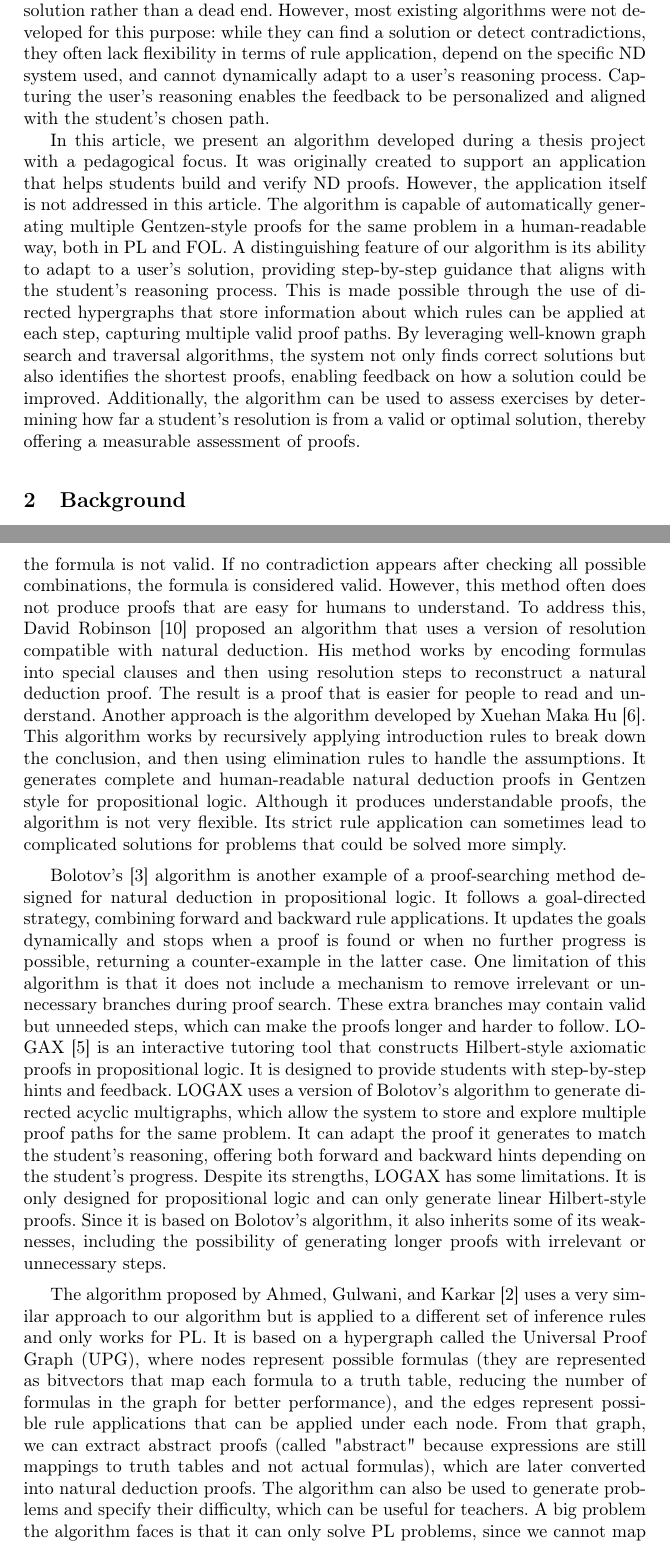
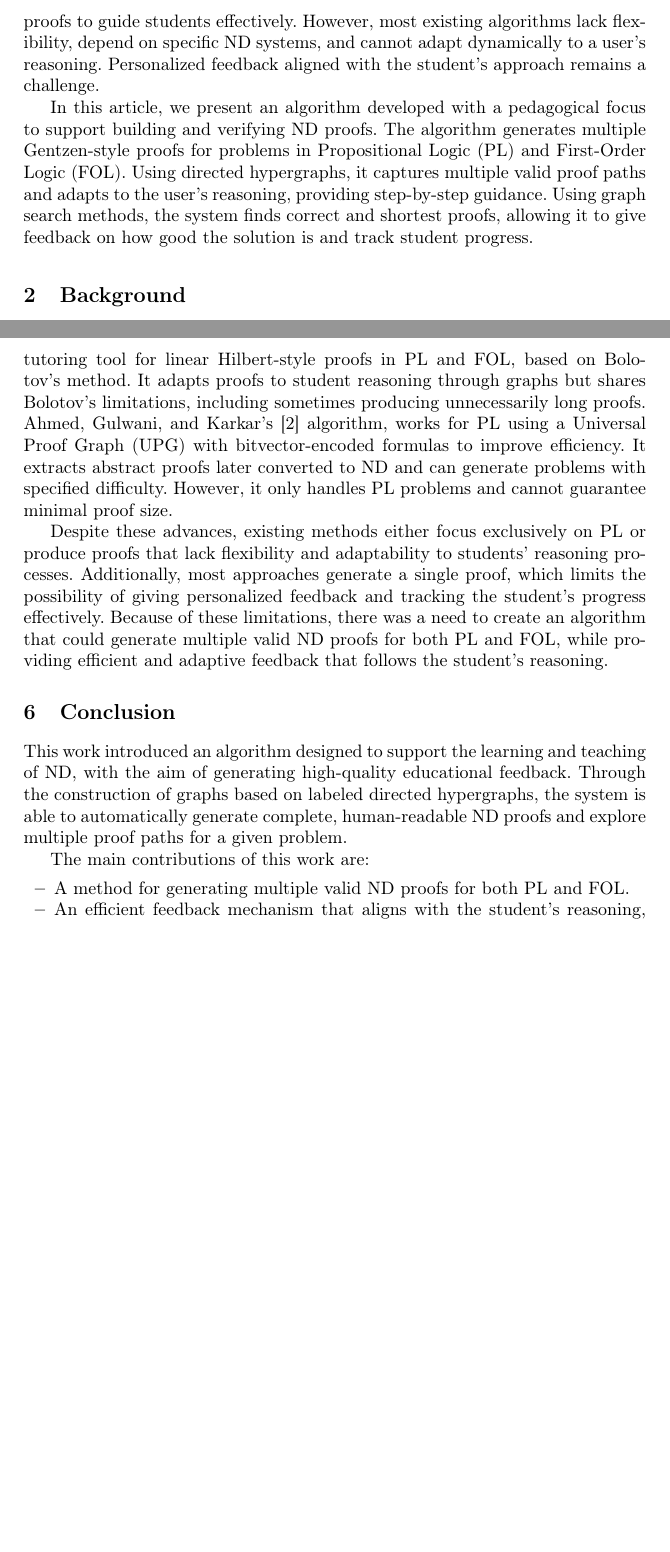
Before and after one commit to DanielMacau60004/Article, a LaTeX thesis (samplepaper.tex, which reads chapters/conclusion.tex, chapters/introduction.tex, chapters/relatedwork.tex): two parts of pages 2 and 14 of 15 before the commit and two parts of pages 2 and 13 of 14 after it, joined at a grey line, cut at the place of the change, the shorter picture padded with empty space. Compiled offline with pdfLaTeX.

Commit message:
Fixed merge conflicts

```diff
--- a/chapters/conclusion.tex
+++ b/chapters/conclusion.tex
@@ -1,2 +1,8 @@
 \section{Conclusion}
-Conclusion
+This work introduced an algorithm designed to support the learning and teaching of ND, with the aim of generating high-quality educational feedback. Through the construction of graphs based on labeled directed hypergraphs, the system is able to automatically generate complete, human-readable ND proofs and explore multiple proof paths for a given problem.
+
+The main contributions of this work are:
+\begin{itemize}
+    \item A method for generating multiple valid ND proofs for both PL and FOL.
+    \item An efficient feedback mechanism that aligns with the student’s reasoning, rather than enforcing a single rigid solution path.
+    \item A way to quantify progress, offering metrics such as distance to a valid proof and detection of redundant or more complex steps.
--- a/chapters/introduction.tex
+++ b/chapters/introduction.tex
@@ -8,4 +8,8 @@ Despite the importance of logic education, there remains a lack of online tools
 
-This highlights the need for more advanced and effective feedback systems to address these gaps. One approach to producing this type of feedback is through algorithms capable of generating complete proofs. This allows the system to derive hints from the generated proof, ensuring that the guidance leads to a correct solution rather than a dead end. However, most existing algorithms were not developed for this purpose: while they can find a solution or detect contradictions, they often lack flexibility in terms of rule application, depend on the specific ND system used, and cannot dynamically adapt to a user’s reasoning process. Capturing the user’s reasoning enables the feedback to be personalized and aligned with the student’s chosen path.
+Despite this importance, few online tools effectively support ND learning. Existing tools generally offer limited feedback, focusing on syntax or semantics but failing to guide students through conceptual challenges~\cite{Perh__2025}. Students often get stuck when unable to proceed or when overcomplicating solutions. This situation reveals the need for advanced feedback systems that generate complete proofs to guide students effectively. However, most existing algorithms lack flexibility, depend on specific ND systems, and cannot adapt dynamically to a user’s reasoning. Personalized feedback aligned with the student’s approach remains a challenge.
+%Despite the importance of logic education, there remains a lack of online tools that support this type of exercise. The few existing tools typically offer very limited feedback, focusing mainly on syntactic and semantic errors while failing to provide deeper guidance that could help students overcome conceptual difficulties~\cite{Perh__2025}. A major challenge students face when solving ND problems is becoming stuck either because they reach an impasse or feel they are overcomplicating the exercise.
 
-In this article, we present an algorithm developed during a thesis project with a pedagogical focus. It was originally created to support an application that helps students build and verify ND proofs. However, the application itself is not addressed in this article.  The algorithm is capable of automatically generating multiple Gentzen-style proofs for the same problem in a human-readable way, both in PL and FOL. A distinguishing feature of our algorithm is its ability to adapt to a user’s solution, providing step-by-step guidance that aligns with the student’s reasoning process. This is made possible through the use of directed hypergraphs that store information about which rules can be applied at each step, capturing multiple valid proof paths. By leveraging well-known graph search and traversal algorithms, the system not only finds correct solutions but also identifies the shortest proofs, enabling feedback on how a solution could be improved. Additionally, the algorithm can be used to assess exercises by determining how far a student’s resolution is from a valid or optimal solution, thereby offering a measurable assessment of proofs.
+%This highlights the need for more advanced and effective feedback systems to address these gaps. One approach to producing this type of feedback is through algorithms capable of generating complete proofs. This allows the system to derive hints from the generated proof, ensuring that the guidance leads to a correct solution rather than a dead end. However, most existing algorithms were not developed for this purpose: while they can find a solution or detect contradictions, they often lack flexibility in terms of rule application, depend on the specific ND system used, and cannot dynamically adapt to a user’s reasoning process. Capturing the user’s reasoning enables the feedback to be personalized and aligned with the student’s chosen path.
+
+In this article, we present an algorithm developed with a pedagogical focus to support building and verifying ND proofs. The algorithm generates multiple Gentzen-style proofs for problems in Propositional Logic (PL) and First-Order Logic (FOL). Using directed hypergraphs, it captures multiple valid proof paths and adapts to the user’s reasoning, providing step-by-step guidance. Using graph search methods, the system finds correct and shortest proofs, allowing it to give feedback on how good the solution is and track student progress.
+%In this article, we present an algorithm developed during a thesis project with a pedagogical focus. It was originally created to support an application that helps students build and verify ND proofs. However, the application itself is not addressed in this article.  The algorithm is capable of automatically generating multiple Gentzen-style proofs for the same problem in a human-readable way, both in PL and FOL. A distinguishing feature of our algorithm is its ability to adapt to a user’s solution, providing step-by-step guidance that aligns with the student’s reasoning process. This is made possible through the use of directed hypergraphs that store information about which rules can be applied at each step, capturing multiple valid proof paths. By leveraging well-known graph search and traversal algorithms, the system not only finds correct solutions but also identifies the shortest proofs, enabling feedback on how a solution could be improved. Additionally, the algorithm can be used to assess exercises by determining how far a student’s resolution is from a valid or optimal solution, thereby offering a measurable assessment of proofs.
--- a/chapters/relatedwork.tex
+++ b/chapters/relatedwork.tex
@@ -1,9 +1,14 @@
 \section{Related Work}
-Several algorithms have been developed to verify the validity of logical formulas. One common approach is to use resolution to find contradictions. This method begins by converting formulas into Conjunctive Normal Form, which is easier for automated systems to process. After this transformation, the algorithm applies resolution rules to search for contradictions. If a contradiction is found, the formula is not valid. If no contradiction appears after checking all possible combinations, the formula is considered valid. However, this method often does not produce proofs that are easy for humans to understand.
-To address this, David Robinson~\cite{robinson_using} proposed an algorithm that uses a version of resolution compatible with natural deduction. His method works by encoding formulas into special clauses and then using resolution steps to reconstruct a natural deduction proof. The result is a proof that is easier for people to read and understand.
-Another approach is the algorithm developed by Xuehan Maka Hu~\cite{makahu_automatic}. This algorithm works by recursively applying introduction rules to break down the conclusion, and then using elimination rules to handle the assumptions. It generates complete and human-readable natural deduction proofs in Gentzen style for propositional logic. Although it produces understandable proofs, the algorithm is not very flexible. Its strict rule application can sometimes lead to complicated solutions for problems that could be solved more simply.
+Several algorithms have been developed to verify the validity of logical formulas. One common approach is the resolution algorithm, widely used in automated theorem proving. It is effective but often produces proofs that are difficult for humans to follow. Xuehan Maka Hu’s~\cite{makahu_automatic} algorithm generates complete, human-readable Gentzen-style ND proofs for PL by recursively applying introduction and elimination rules. While producing clear proofs, its rigid rule application can lead to complex solutions, and it was not designed to produce feedback. Bolotov’s~\cite{bolotov_2005_automated} algorithm is a goal-directed proof search for ND in PL, combining forward and backward reasoning. It lacks a way to prune irrelevant branches, which can lead to longer, harder-to-follow proofs. LOGAX~\cite{lodder_2020_generation} is an interactive tutoring tool for linear Hilbert-style proofs in PL and FOL, based on Bolotov’s method. It adapts proofs to student reasoning through graphs but shares Bolotov’s limitations, including sometimes producing unnecessarily long proofs. Ahmed, Gulwani, and Karkar’s~\cite{IJCAI13} algorithm, works for PL using a Universal Proof Graph (UPG) with bitvector-encoded formulas to improve efficiency. It extracts abstract proofs later converted to ND and can generate problems with specified difficulty. However, it only handles PL problems and cannot guarantee minimal proof size.
 
-Bolotov's~\cite{bolotov_2005_automated} algorithm is another example of a proof-searching method designed for natural deduction in propositional logic. It follows a goal-directed strategy, combining forward and backward rule applications. It updates the goals dynamically and stops when a proof is found or when no further progress is possible, returning a counter-example in the latter case. One limitation of this algorithm is that it does not include a mechanism to remove irrelevant or unnecessary branches during proof search. These extra branches may contain valid but unneeded steps, which can make the proofs longer and harder to follow.
-LOGAX~\cite{lodder_2020_generation} is an interactive tutoring tool that constructs Hilbert-style axiomatic proofs in propositional logic. It is designed to provide students with step-by-step hints and feedback. LOGAX uses a version of Bolotov's algorithm to generate directed acyclic multigraphs, which allow the system to store and explore multiple proof paths for the same problem. It can adapt the proof it generates to match the student's reasoning, offering both forward and backward hints depending on the student's progress. Despite its strengths, LOGAX has some limitations. It is only designed for propositional logic and can only generate linear Hilbert-style proofs. Since it is based on Bolotov's algorithm, it also inherits some of its weaknesses, including the possibility of generating longer proofs with irrelevant or unnecessary steps.
+Despite these advances, existing methods either focus exclusively on PL or produce proofs that lack flexibility and adaptability to students’ reasoning processes. Additionally, most approaches generate a single proof, which limits the possibility of giving personalized feedback and tracking the student’s progress effectively. Because of these limitations, there was a need to create an algorithm that could generate multiple valid ND proofs for both PL and FOL, while providing efficient and adaptive feedback that follows the student’s reasoning.
 
-The algorithm proposed by Ahmed, Gulwani, and Karkar~\cite{IJCAI13} uses a very similar approach to our algorithm but is applied to a different set of inference rules and only works for PL. It is based on a hypergraph called the Universal Proof Graph (UPG), where nodes represent possible formulas (they are represented as bitvectors that map each formula to a truth table, reducing the number of formulas in the graph for better performance), and the edges represent possible rule applications that can be applied under each node. From that graph, we can extract abstract proofs (called "abstract" because expressions are still mappings to truth tables and not actual formulas), which are later converted into natural deduction proofs. The algorithm can also be used to generate problems and specify their difficulty, which can be useful for teachers. A big problem the algorithm faces is that it can only solve PL problems, since we cannot map FOL expressions to truth tables. Another issue is related to proof size, as the algorithm cannot guarantee that the solution found is the smallest one within the space explored.
+
+%Several algorithms have been developed to verify the validity of logical formulas. One common approach is to use resolution to find contradictions. This method begins by converting formulas into Conjunctive Normal Form, which is easier for automated systems to process. After this transformation, the algorithm applies resolution rules to search for contradictions. If a contradiction is found, the formula is not valid. If no contradiction appears after checking all possible combinations, the formula is considered valid. However, this method often does not produce proofs that are easy for humans to understand.
+%To address this, David Robinson~\cite{robinson_using} proposed an algorithm that uses a version of resolution compatible with natural deduction. His method works by encoding formulas into special clauses and then using resolution steps to reconstruct a natural deduction proof. The result is a proof that is easier for people to read and understand.
+%Another approach is the algorithm developed by Xuehan Maka Hu~\cite{makahu_automatic}. This algorithm works by recursively applying introduction rules to break down the conclusion, and then using elimination rules to handle the assumptions. It generates complete and human-readable natural deduction proofs in Gentzen style for propositional logic. Although it produces understandable proofs, the algorithm is not very flexible. Its strict rule application can sometimes lead to complicated solutions for problems that could be solved more simply.
+
+%Bolotov's~\cite{bolotov_2005_automated} algorithm is another example of a proof-searching method designed for natural deduction in propositional logic. It follows a goal-directed strategy, combining forward and backward rule applications. It updates the goals dynamically and stops when a proof is found or when no further progress is possible, returning a counter-example in the latter case. One limitation of this algorithm is that it does not include a mechanism to remove irrelevant or unnecessary branches during proof search. These extra branches may contain valid but unneeded steps, which can make the proofs longer and harder to follow.
+%LOGAX~\cite{lodder_2020_generation} is an interactive tutoring tool that constructs Hilbert-style axiomatic proofs in propositional logic. It is designed to provide students with step-by-step hints and feedback. LOGAX uses a version of Bolotov's algorithm to generate directed acyclic multigraphs, which allow the system to store and explore multiple proof paths for the same problem. It can adapt the proof it generates to match the student's reasoning, offering both forward and backward hints depending on the student's progress. Despite its strengths, LOGAX has some limitations. It is only designed for propositional logic and can only generate linear Hilbert-style proofs. Since it is based on Bolotov's algorithm, it also inherits some of its weaknesses, including the possibility of generating longer proofs with irrelevant or unnecessary steps.
+
+%The algorithm proposed by Ahmed, Gulwani, and Karkar~\cite{IJCAI13} uses a very similar approach to our algorithm but is applied to a different set of inference rules and only works for PL. It is based on a hypergraph called the Universal Proof Graph (UPG), where nodes represent possible formulas (they are represented as bitvectors that map each formula to a truth table, reducing the number of formulas in the graph for better performance), and the edges represent possible rule applications that can be applied under each node. From that graph, we can extract abstract proofs (called "abstract" because expressions are still mappings to truth tables and not actual formulas), which are later converted into natural deduction proofs. The algorithm can also be used to generate problems and specify their difficulty, which can be useful for teachers. A big problem the algorithm faces is that it can only solve PL problems, since we cannot map FOL expressions to truth tables. Another issue is related to proof size, as the algorithm cannot guarantee that the solution found is the smallest one within the space explored.
```
Also changed, not shown: chapters/algorithm.tex (+2 -1 lines), chapters/background.tex (+3 -3 lines), chapters/requirements.tex (renamed from chapters/guidance_components.tex), resources/sg-final.jpg, samplepaper.bbl, samplepaper.pdf, chapters/conclusion.tex (7 more changed lines), chapters/introduction.tex (6 more changed lines), 9 other files.
